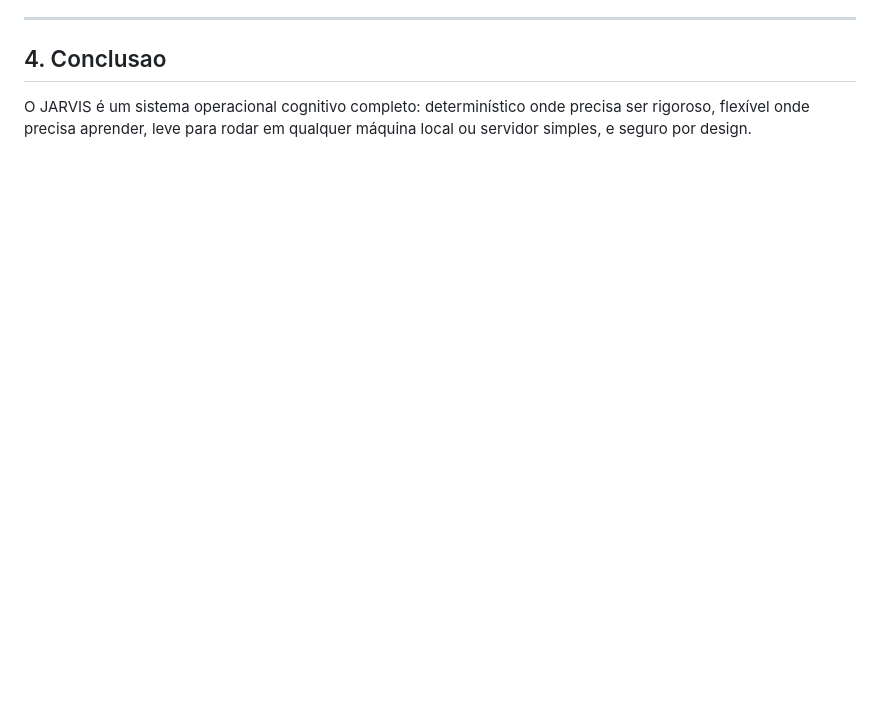
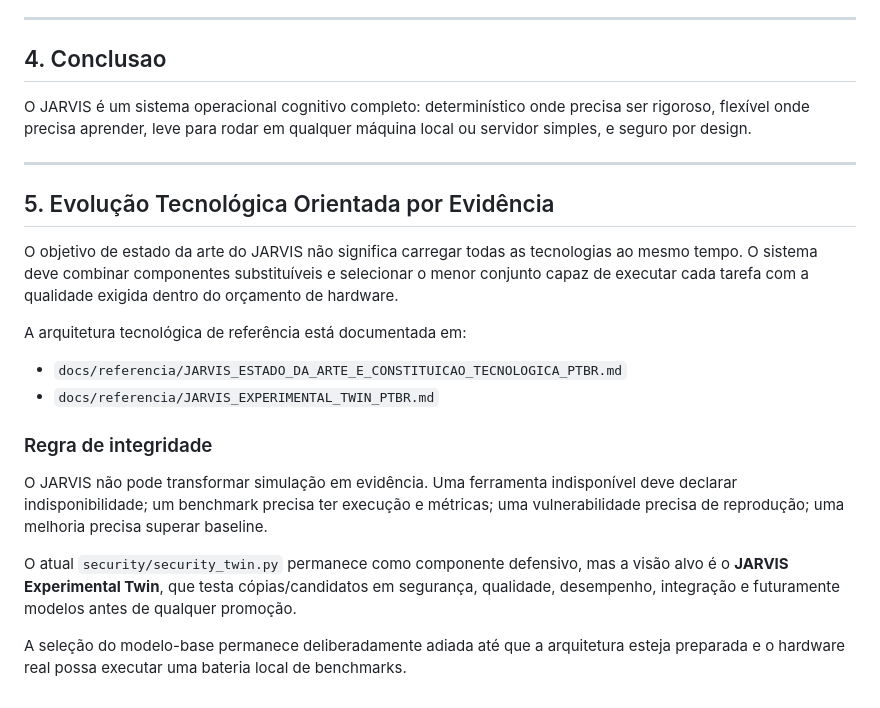
Before and after one commit to eron233/jarvis_core, a Markdown page: docs/referencia/JARVIS_VISION_AND_ARCHITECTURE_PTBR.md, the part around the change. GitHub-like rendering; blank space fills up the shorter version.

Commit message:
docs(architecture): establish evidence-first evolution

```diff
--- a/docs/referencia/JARVIS_VISION_AND_ARCHITECTURE_PTBR.md
+++ b/docs/referencia/JARVIS_VISION_AND_ARCHITECTURE_PTBR.md
@@ -76,3 +76,22 @@ Para garantir que o JARVIS continue sendo um sistema real, leve e extremamente v
 ## 4. Conclusao
 
 O JARVIS é um sistema operacional cognitivo completo: determinístico onde precisa ser rigoroso, flexível onde precisa aprender, leve para rodar em qualquer máquina local ou servidor simples, e seguro por design.
+
+
+---
+
+## 5. Evolução Tecnológica Orientada por Evidência
+
+O objetivo de estado da arte do JARVIS não significa carregar todas as tecnologias ao mesmo tempo. O sistema deve combinar componentes substituíveis e selecionar o menor conjunto capaz de executar cada tarefa com a qualidade exigida dentro do orçamento de hardware.
+
+A arquitetura tecnológica de referência está documentada em:
+- `docs/referencia/JARVIS_ESTADO_DA_ARTE_E_CONSTITUICAO_TECNOLOGICA_PTBR.md`
+- `docs/referencia/JARVIS_EXPERIMENTAL_TWIN_PTBR.md`
+
+### Regra de integridade
+
+O JARVIS não pode transformar simulação em evidência. Uma ferramenta indisponível deve declarar indisponibilidade; um benchmark precisa ter execução e métricas; uma vulnerabilidade precisa de reprodução; uma melhoria precisa superar baseline.
+
+O atual `security/security_twin.py` permanece como componente defensivo, mas a visão alvo é o **JARVIS Experimental Twin**, que testa cópias/candidatos em segurança, qualidade, desempenho, integração e futuramente modelos antes de qualquer promoção.
+
+A seleção do modelo-base permanece deliberadamente adiada até que a arquitetura esteja preparada e o hardware real possa executar uma bateria local de benchmarks.
```
